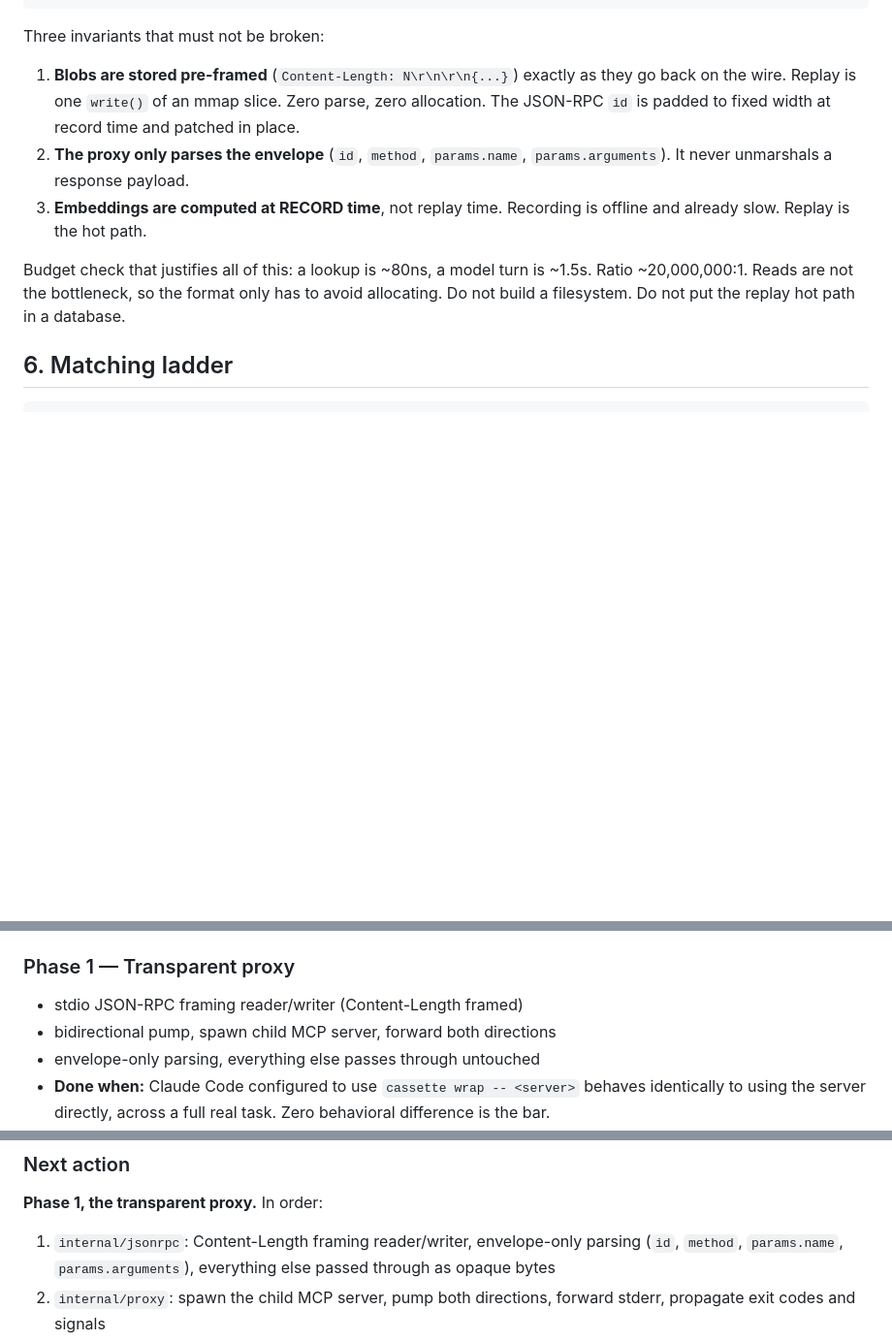
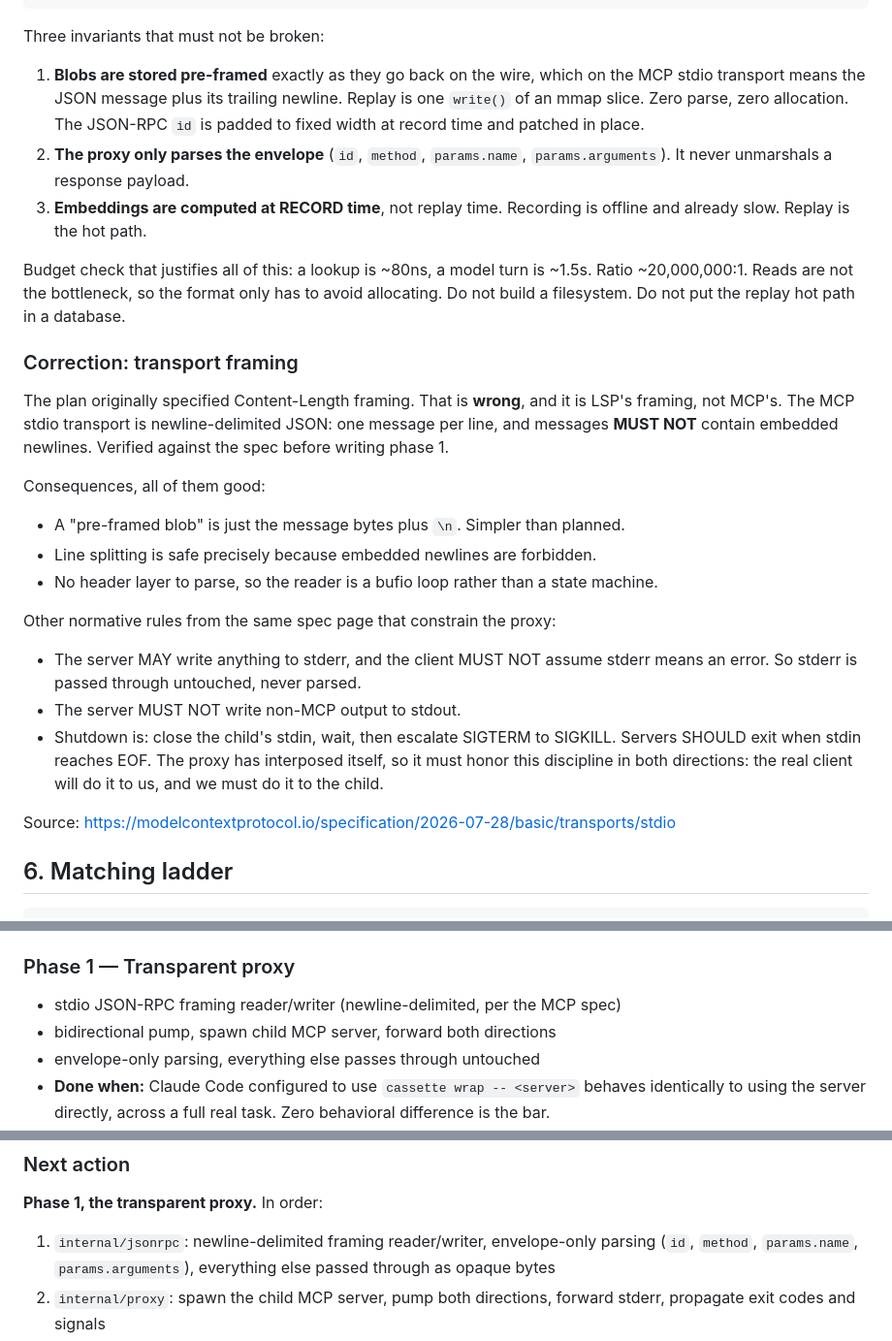
Before and after one commit to Kshitijmishradev/Cassette, a Markdown page: CASSETTE_PLAN.md, 3 parts joined by grey strips. Shown at 97% size. GitHub-like rendering; blank space fills up the shorter version.

Commit message:
docs: correct the transport framing before building on it
The plan specified Content-Length framing. That is LSP's framing, not MCP's.
The MCP stdio transport is newline-delimited JSON, one message per line,
with embedded newlines forbidden. Checked against the spec rather than
assumed, because phase 1 sits directly on this and a wrong framing layer
would have been discovered late and expensively.

The correction simplifies things: a pre-framed blob is just the message
plus a newline, line splitting is safe precisely because embedded newlines
are forbidden, and there is no header state machine to write.

Also recorded three other normative rules that constrain the proxy: stderr
is free-form and must never be interpreted as an error channel, the server
must not write non-MCP output to stdout, and shutdown is close-stdin then
escalate SIGTERM to SIGKILL. Since the proxy interposes itself, it is
subject to that discipline from the client and responsible for applying it
to the child.

Co-Authored-By: Claude Opus 5 <noreply@anthropic.com>
Claude-Session: https://claude.ai/code/session_01WYHJ214mmd9ezJZSL9rH9K

```diff
--- a/CASSETTE_PLAN.md
+++ b/CASSETTE_PLAN.md
@@ -116,10 +116,11 @@ with a single cast and payloads are never parsed.
 
 Three invariants that must not be broken:
 
-1. **Blobs are stored pre-framed** (`Content-Length: N\r\n\r\n{...}`) exactly
-   as they go back on the wire. Replay is one `write()` of an mmap slice.
-   Zero parse, zero allocation. The JSON-RPC `id` is padded to fixed width at
-   record time and patched in place.
+1. **Blobs are stored pre-framed** exactly as they go back on the wire, which
+   on the MCP stdio transport means the JSON message plus its trailing
+   newline. Replay is one `write()` of an mmap slice. Zero parse, zero
+   allocation. The JSON-RPC `id` is padded to fixed width at record time and
+   patched in place.
 2. **The proxy only parses the envelope** (`id`, `method`, `params.name`,
    `params.arguments`). It never unmarshals a response payload.
 3. **Embeddings are computed at RECORD time**, not replay time. Recording is
@@ -129,6 +130,30 @@ Budget check that justifies all of this: a lookup is ~80ns, a model turn is
 ~1.5s. Ratio ~20,000,000:1. Reads are not the bottleneck, so the format only
 has to avoid allocating. Do not build a filesystem. Do not put the replay hot
 path in a database.
+
+### Correction: transport framing
+
+The plan originally specified Content-Length framing. That is **wrong**, and
+it is LSP's framing, not MCP's. The MCP stdio transport is newline-delimited
+JSON: one message per line, and messages **MUST NOT** contain embedded
+newlines. Verified against the spec before writing phase 1.
+
+Consequences, all of them good:
+- A "pre-framed blob" is just the message bytes plus `\n`. Simpler than planned.
+- Line splitting is safe precisely because embedded newlines are forbidden.
+- No header layer to parse, so the reader is a bufio loop rather than a state
+  machine.
+
+Other normative rules from the same spec page that constrain the proxy:
+- The server MAY write anything to stderr, and the client MUST NOT assume
+  stderr means an error. So stderr is passed through untouched, never parsed.
+- The server MUST NOT write non-MCP output to stdout.
+- Shutdown is: close the child's stdin, wait, then escalate SIGTERM to
+  SIGKILL. Servers SHOULD exit when stdin reaches EOF. The proxy has
+  interposed itself, so it must honor this discipline in both directions:
+  the real client will do it to us, and we must do it to the child.
+
+Source: https://modelcontextprotocol.io/specification/2026-07-28/basic/transports/stdio
 
 ## 6. Matching ladder
 
@@ -168,7 +193,7 @@ advance until it passes. Verify with real runs, not assertions on paper.
 - **Done when:** `cassette --help` runs from a release binary on macOS.
 
 ### Phase 1 — Transparent proxy
-- stdio JSON-RPC framing reader/writer (Content-Length framed)
+- stdio JSON-RPC framing reader/writer (newline-delimited, per the MCP spec)
 - bidirectional pump, spawn child MCP server, forward both directions
 - envelope-only parsing, everything else passes through untouched
 - **Done when:** Claude Code configured to use `cassette wrap -- <server>`
@@ -345,7 +370,7 @@ toolchain.
 
 **Phase 1, the transparent proxy.** In order:
 
-1. `internal/jsonrpc`: Content-Length framing reader/writer, envelope-only
+1. `internal/jsonrpc`: newline-delimited framing reader/writer, envelope-only
    parsing (`id`, `method`, `params.name`, `params.arguments`), everything
    else passed through as opaque bytes
 2. `internal/proxy`: spawn the child MCP server, pump both directions,
```
